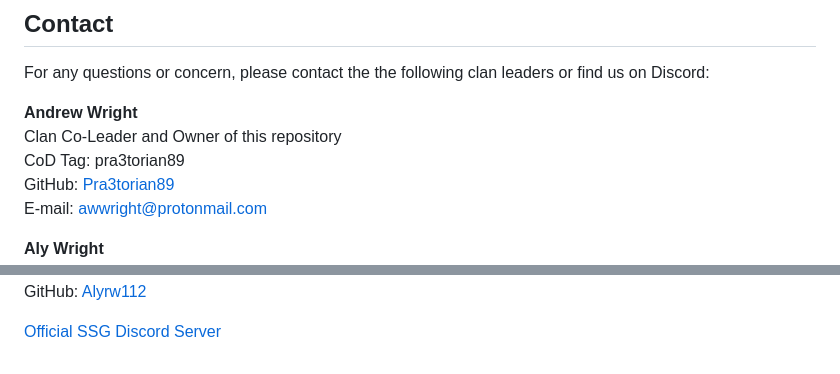
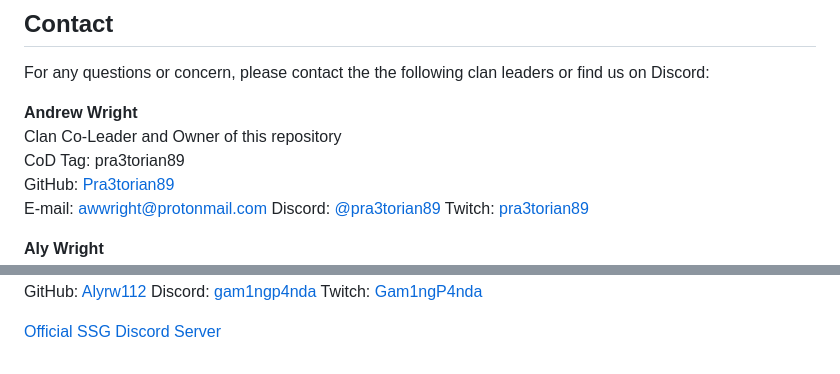
Before and after one commit to pra3torian89/shark-syndicate-gaming, a Markdown page: README.md, 2 parts joined by grey strips. Drawn GitHub-style.

```diff
--- a/README.md
+++ b/README.md
@@ -237,5 +237,7 @@ Clan Co-Leader and Owner of this repository<br />
 CoD Tag: pra3torian89<br />
 GitHub: [Pra3torian89](https://github.com/pra3torian89)<br />
 E-mail: awwright@protonmail.com
+Discord: [@pra3torian89](https://discord.gg/e6P3mqms)
+Twitch: [pra3torian89](https://twitch.tv/pra3torian89)
 
 **Aly Wright**<br />
@@ -243,4 +245,6 @@ Clan Co-Leader
 CoD Tag: gaminpanda<br />
 GitHub: [Alyrw112](https://github.com/alyrw112)
+Discord: [gam1ngp4nda](https://discord.gg/gam1ngp4nda)
+Twitch: [Gam1ngP4nda](https://twitch.tv/gam1ngp4nda)
 
 [Official SSG Discord Server](https://discord.gg/ds2QETFRc4)
```
Also changed, not shown: other parts of README.md (+1 -1 lines).
